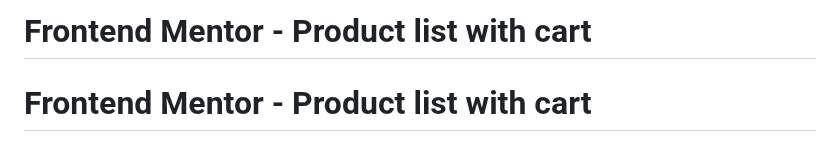
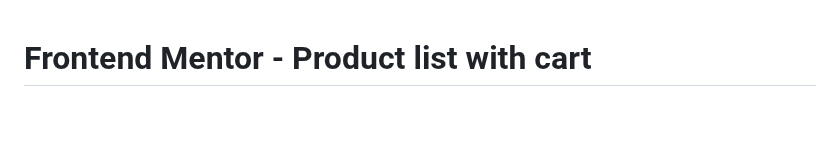
Before and after one commit to Starist-tech/product-list-with-cart, a Markdown page: README.md, the part around the change. Drawn GitHub-style; blank space fills up the shorter version.

```diff
--- a/README.md
+++ b/README.md
@@ -1,4 +1,3 @@
-# Frontend Mentor - Product list with cart
 # Frontend Mentor - Product list with cart
 
 ![Design preview for the Product list with cart coding challenge](./preview.jpg)
```
